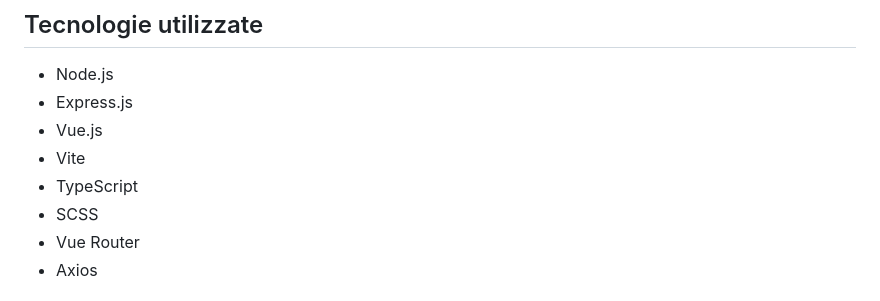
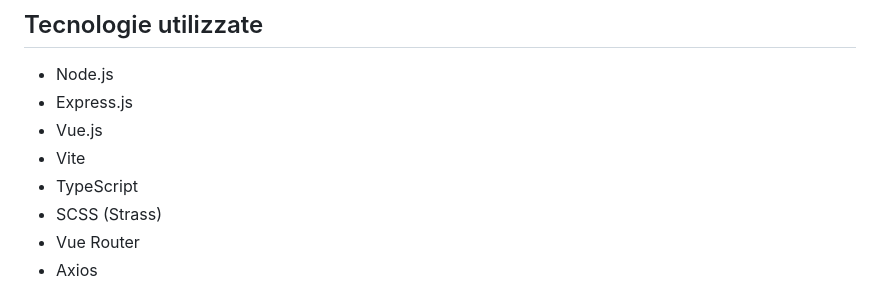
Before and after one commit to michelaminichini/Progetto-Web-2023, a Markdown page: README.md, the part around the change. GitHub-like rendering.

Commit message:
aggiunta sezione in Readme

```diff
--- a/README.md
+++ b/README.md
@@ -50,7 +50,7 @@ It's built using Vue.js for the frontend, Express.js with TypeScript for the bac
 - Vue.js
 - Vite
 - TypeScript
-- SCSS
+- SCSS (Strass)
 - Vue Router
 - Axios
 
```
